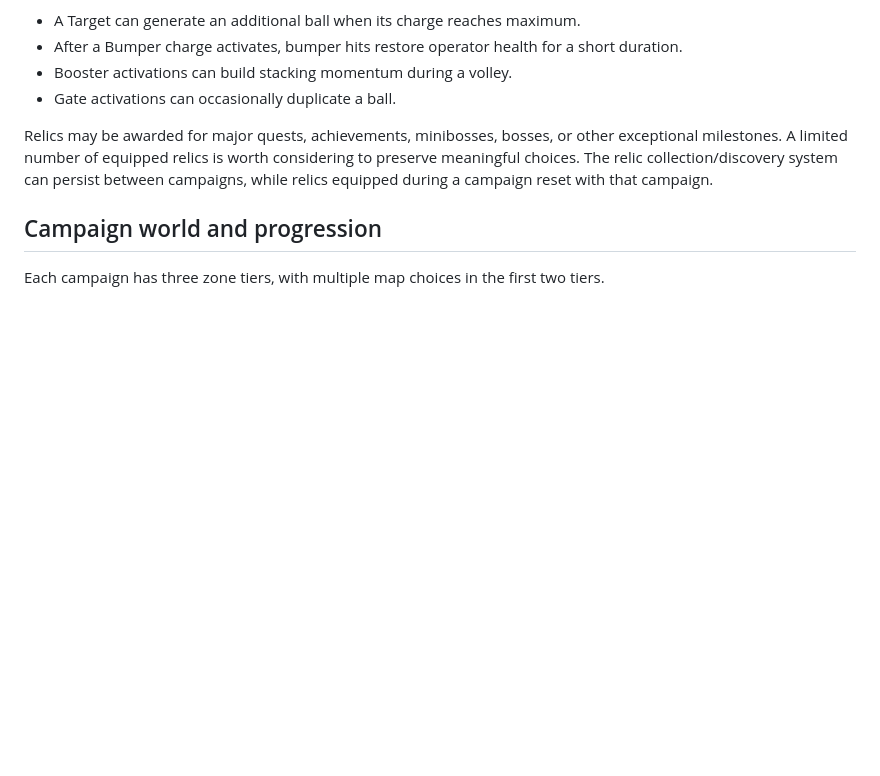
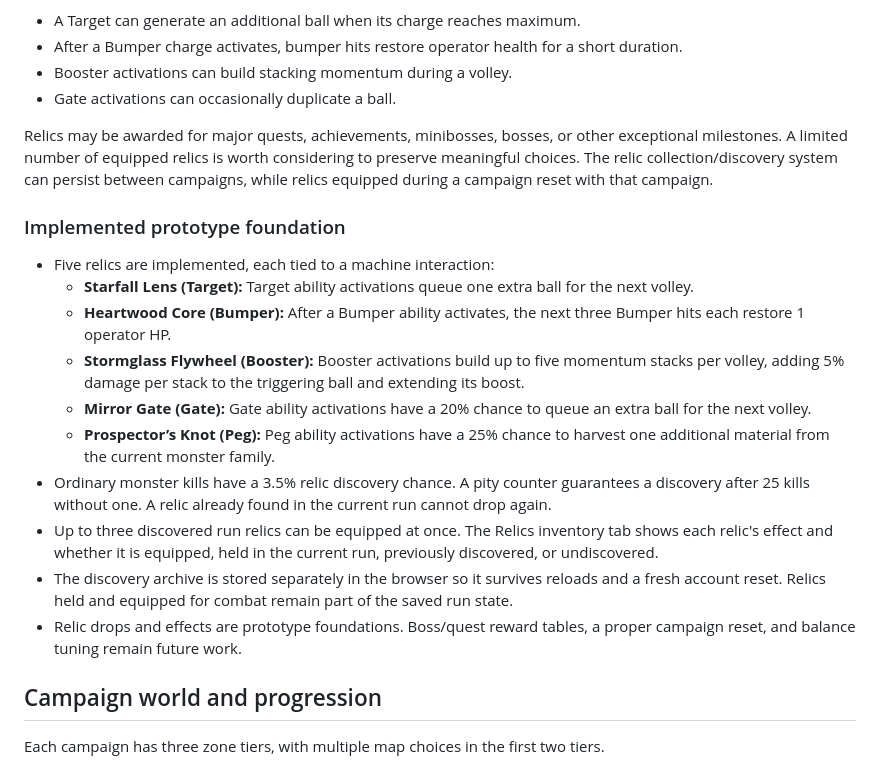
Before and after one commit to brovado/Monster-Plinko, a Markdown page: GAME_DESIGN.md, the part around the change. GitHub-like rendering; blank space fills up the shorter version.

Commit message:
Document relic discovery, loadout, and prototype effects

```diff
--- a/GAME_DESIGN.md
+++ b/GAME_DESIGN.md
@@ -102,6 +102,19 @@ Example concepts (illustrative, not final balance):
 
 Relics may be awarded for major quests, achievements, minibosses, bosses, or other exceptional milestones. A limited number of equipped relics is worth considering to preserve meaningful choices. The relic collection/discovery system can persist between campaigns, while relics equipped during a campaign reset with that campaign.
 
+### Implemented prototype foundation
+
+- Five relics are implemented, each tied to a machine interaction:
+  - **Starfall Lens (Target):** Target ability activations queue one extra ball for the next volley.
+  - **Heartwood Core (Bumper):** After a Bumper ability activates, the next three Bumper hits each restore 1 operator HP.
+  - **Stormglass Flywheel (Booster):** Booster activations build up to five momentum stacks per volley, adding 5% damage per stack to the triggering ball and extending its boost.
+  - **Mirror Gate (Gate):** Gate ability activations have a 20% chance to queue an extra ball for the next volley.
+  - **Prospector’s Knot (Peg):** Peg ability activations have a 25% chance to harvest one additional material from the current monster family.
+- Ordinary monster kills have a 3.5% relic discovery chance. A pity counter guarantees a discovery after 25 kills without one. A relic already found in the current run cannot drop again.
+- Up to three discovered run relics can be equipped at once. The Relics inventory tab shows each relic's effect and whether it is equipped, held in the current run, previously discovered, or undiscovered.
+- The discovery archive is stored separately in the browser so it survives reloads and a fresh account reset. Relics held and equipped for combat remain part of the saved run state.
+- Relic drops and effects are prototype foundations. Boss/quest reward tables, a proper campaign reset, and balance tuning remain future work.
+
 ## Campaign world and progression
 
 Each campaign has three zone tiers, with multiple map choices in the first two tiers.
```
